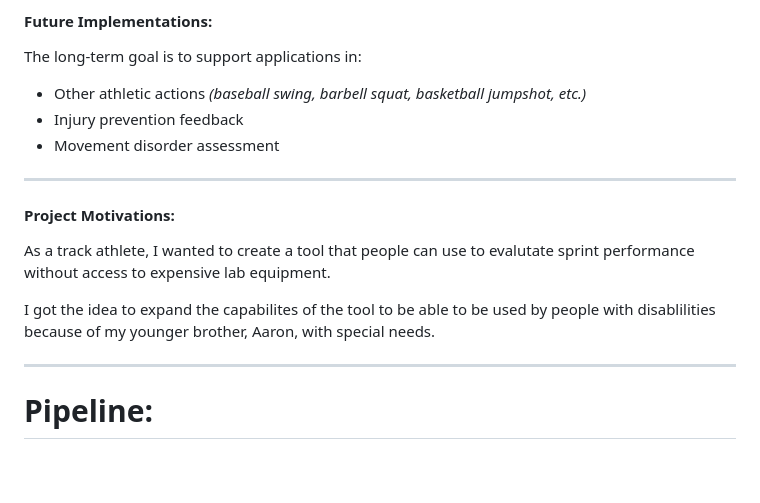
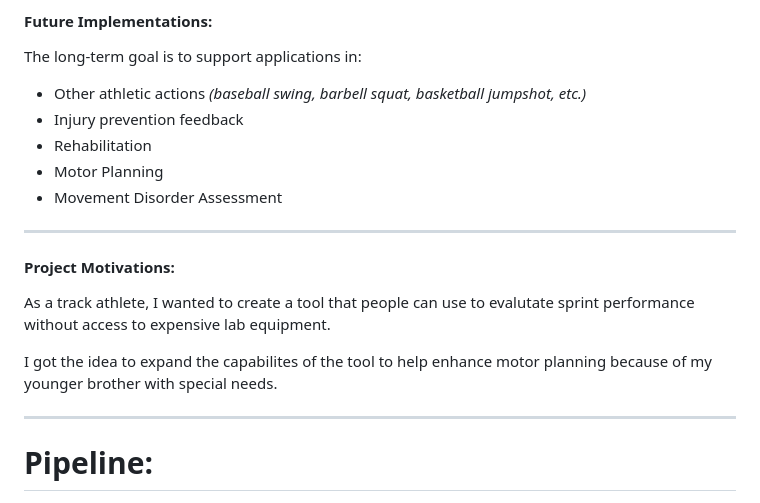
Before and after one commit to slaterdaniel/human-motion-analysis, a Markdown page: README.md, the part around the change. Drawn GitHub-style; blank space fills up the shorter version.

```diff
--- a/README.md
+++ b/README.md
@@ -33,14 +33,16 @@ Using pose estimation and machine learning, the system extracts biomechanical fe
 The long-term goal is to support applications in:
 - Other athletic actions *(baseball swing, barbell squat, basketball jumpshot, etc.)*
 - Injury prevention feedback
-- Movement disorder assessment
+- Rehabilitation
+- Motor Planning
+- Movement Disorder Assessment
 
 ---
 
 #### Project Motivations:
 As a track athlete, I wanted to create a tool that people can use to evalutate sprint performance without access to expensive lab equipment.
 
-I got the idea to expand the capabilites of the tool to be able to be used by people with disablilities because of my younger brother, Aaron, with special needs.
+I got the idea to expand the capabilites of the tool to help enhance motor planning because of my younger brother with special needs.
 
 ---
 
```
